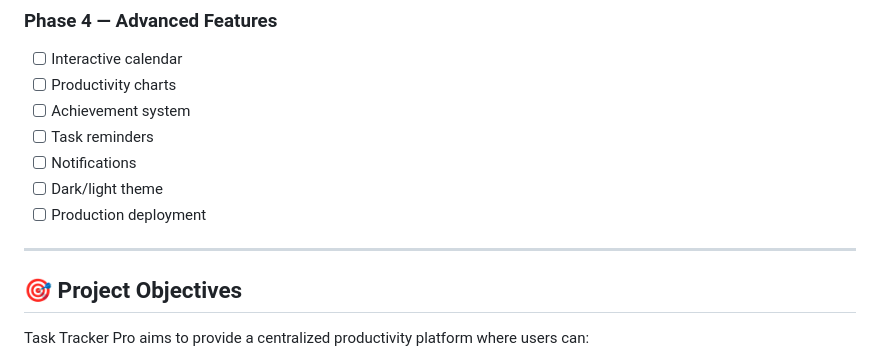
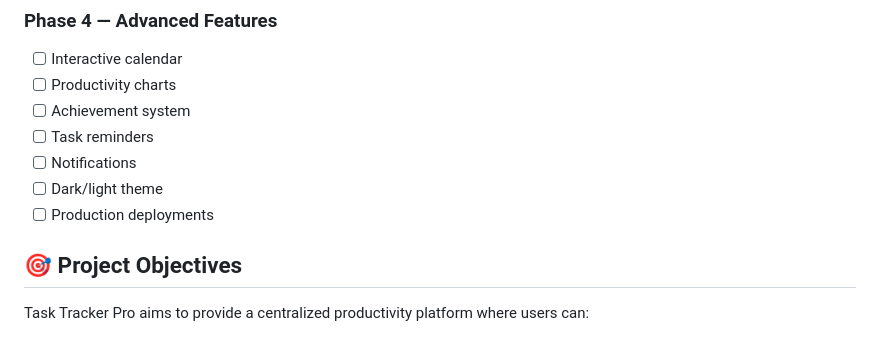
Before and after one commit to KrishnaKushwaha-1/task-tracker-pro, a Markdown page: README.md, the part around the change. Rendered like a GitHub page.

```diff
--- a/README.md
+++ b/README.md
@@ -437,9 +437,7 @@ Invoke-RestMethod `
 * [ ] Task reminders
 * [ ] Notifications
 * [ ] Dark/light theme
-* [ ] Production deployment
-
----
+* [ ] Production deployments
 
 ## 🎯 Project Objectives
 
```
